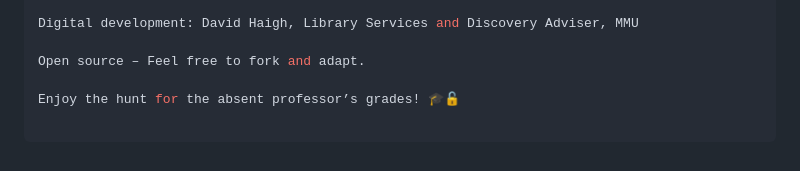
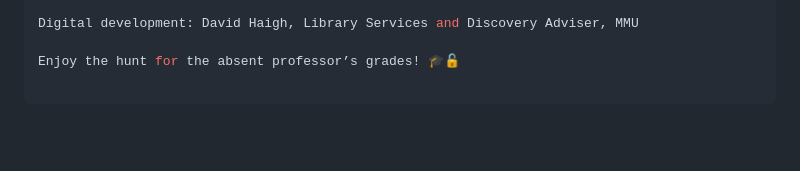
Before and after one commit to Git-Lister/TheAbsentProfessor-Dev, a Markdown page: README.md, the part around the change. Rendered like a GitHub page; blank space fills up the shorter version.

Commit message:
"extra tiny readme update after check"

```diff
--- a/README.md
+++ b/README.md
@@ -133,6 +133,4 @@ Original game design: Mark Burgess, Academic Liaison Librarian, MMU
 
 Digital development: David Haigh, Library Services and Discovery Adviser, MMU
 
-Open source – Feel free to fork and adapt.
-
 Enjoy the hunt for the absent professor’s grades! 🎓🔓
```
